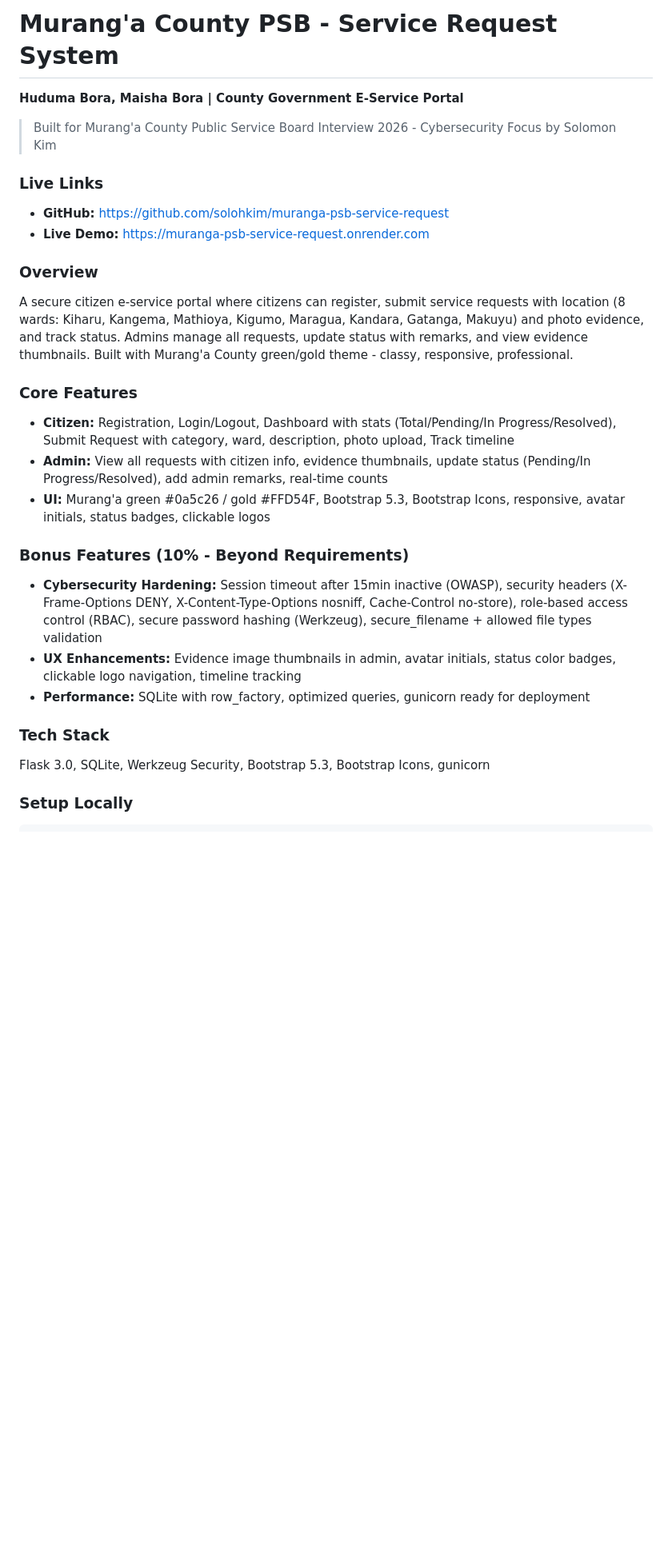
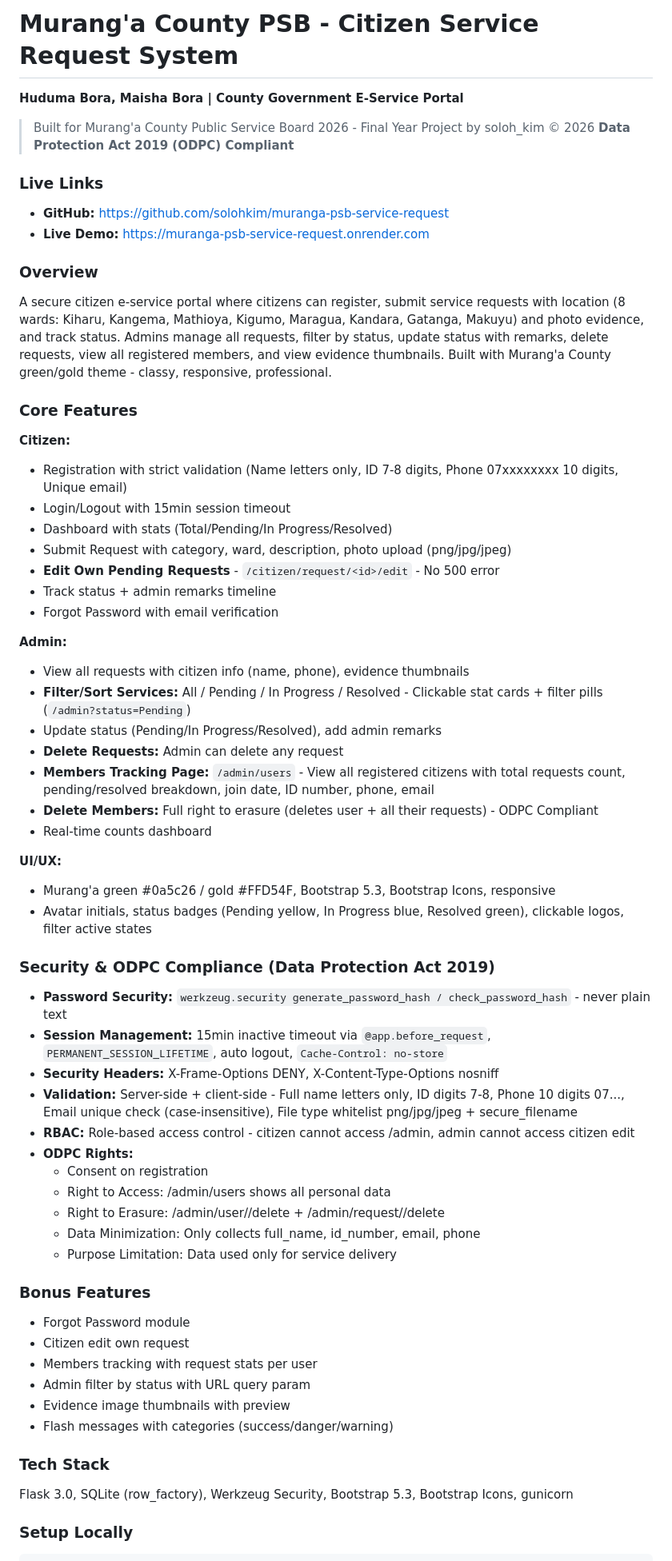
Before and after one commit to solohkim/muranga-psb-service-request, a Markdown page: README.md, the part around one of its changes. Shown at 80% size. Rendered like a GitHub page; blank space fills up the shorter version.

Commit message:
docs: final README with members, filter, edit, ODPC

````diff
--- a/README.md
+++ b/README.md
@@ -1,27 +1,62 @@
-# Murang'a County PSB - Service Request System
+# Murang'a County PSB - Citizen Service Request System
 **Huduma Bora, Maisha Bora | County Government E-Service Portal**
 
-> Built for Murang'a County Public Service Board Interview 2026 - Cybersecurity Focus by Solomon Kim
+> Built for Murang'a County Public Service Board 2026 - Final Year Project by soloh_kim © 2026
+> **Data Protection Act 2019 (ODPC) Compliant**
 
 ### Live Links
 - **GitHub:** https://github.com/solohkim/muranga-psb-service-request
 - **Live Demo:** https://muranga-psb-service-request.onrender.com
 
 ### Overview
-A secure citizen e-service portal where citizens can register, submit service requests with location (8 wards: Kiharu, Kangema, Mathioya, Kigumo, Maragua, Kandara, Gatanga, Makuyu) and photo evidence, and track status. Admins manage all requests, update status with remarks, and view evidence thumbnails. Built with Murang'a County green/gold theme - classy, responsive, professional.
+A secure citizen e-service portal where citizens can register, submit service requests with location (8 wards: Kiharu, Kangema, Mathioya, Kigumo, Maragua, Kandara, Gatanga, Makuyu) and photo evidence, and track status. Admins manage all requests, filter by status, update status with remarks, delete requests, view all registered members, and view evidence thumbnails. Built with Murang'a County green/gold theme - classy, responsive, professional.
 
 ### Core Features
-- **Citizen:** Registration, Login/Logout, Dashboard with stats (Total/Pending/In Progress/Resolved), Submit Request with category, ward, description, photo upload, Track timeline
-- **Admin:** View all requests with citizen info, evidence thumbnails, update status (Pending/In Progress/Resolved), add admin remarks, real-time counts
-- **UI:** Murang'a green #0a5c26 / gold #FFD54F, Bootstrap 5.3, Bootstrap Icons, responsive, avatar initials, status badges, clickable logos
+**Citizen:**
+- Registration with strict validation (Name letters only, ID 7-8 digits, Phone 07xxxxxxxx 10 digits, Unique email)
+- Login/Logout with 15min session timeout
+- Dashboard with stats (Total/Pending/In Progress/Resolved)
+- Submit Request with category, ward, description, photo upload (png/jpg/jpeg)
+- **Edit Own Pending Requests** - `/citizen/request/<id>/edit` - No 500 error
+- Track status + admin remarks timeline
+- Forgot Password with email verification
 
-### Bonus Features (10% - Beyond Requirements)
-- **Cybersecurity Hardening:** Session timeout after 15min inactive (OWASP), security headers (X-Frame-Options DENY, X-Content-Type-Options nosniff, Cache-Control no-store), role-based access control (RBAC), secure password hashing (Werkzeug), secure_filename + allowed file types validation
-- **UX Enhancements:** Evidence image thumbnails in admin, avatar initials, status color badges, clickable logo navigation, timeline tracking
-- **Performance:** SQLite with row_factory, optimized queries, gunicorn ready for deployment
+**Admin:**
+- View all requests with citizen info (name, phone), evidence thumbnails
+- **Filter/Sort Services:** All / Pending / In Progress / Resolved - Clickable stat cards + filter pills (`/admin?status=Pending`)
+- Update status (Pending/In Progress/Resolved), add admin remarks
+- **Delete Requests:** Admin can delete any request
+- **Members Tracking Page:** `/admin/users` - View all registered citizens with total requests count, pending/resolved breakdown, join date, ID number, phone, email
+- **Delete Members:** Full right to erasure (deletes user + all their requests) - ODPC Compliant
+- Real-time counts dashboard
+
+**UI/UX:**
+- Murang'a green #0a5c26 / gold #FFD54F, Bootstrap 5.3, Bootstrap Icons, responsive
+- Avatar initials, status badges (Pending yellow, In Progress blue, Resolved green), clickable logos, filter active states
+
+### Security & ODPC Compliance (Data Protection Act 2019)
+- **Password Security:** `werkzeug.security generate_password_hash / check_password_hash` - never plain text
+- **Session Management:** 15min inactive timeout via `@app.before_request`, `PERMANENT_SESSION_LIFETIME`, auto logout, `Cache-Control: no-store`
+- **Security Headers:** X-Frame-Options DENY, X-Content-Type-Options nosniff
+- **Validation:** Server-side + client-side - Full name letters only, ID digits 7-8, Phone 10 digits 07..., Email unique check (case-insensitive), File type whitelist png/jpg/jpeg + secure_filename
+- **RBAC:** Role-based access control - citizen cannot access /admin, admin cannot access citizen edit
+- **ODPC Rights:**
+    - Consent on registration
+    - Right to Access: /admin/users shows all personal data
+    - Right to Erasure: /admin/user/<id>/delete + /admin/request/<id>/delete
+    - Data Minimization: Only collects full_name, id_number, email, phone
+    - Purpose Limitation: Data used only for service delivery
+
+### Bonus Features
+- Forgot Password module
+- Citizen edit own request
+- Members tracking with request stats per user
+- Admin filter by status with URL query param
+- Evidence image thumbnails with preview
+- Flash messages with categories (success/danger/warning)
 
 ### Tech Stack
-Flask 3.0, SQLite, Werkzeug Security, Bootstrap 5.3, Bootstrap Icons, gunicorn
+Flask 3.0, SQLite (row_factory), Werkzeug Security, Bootstrap 5.3, Bootstrap Icons, gunicorn
 
 ### Setup Locally
 ```bash
````
Also changed, not shown: other parts of README.md (+29 -12 lines).
